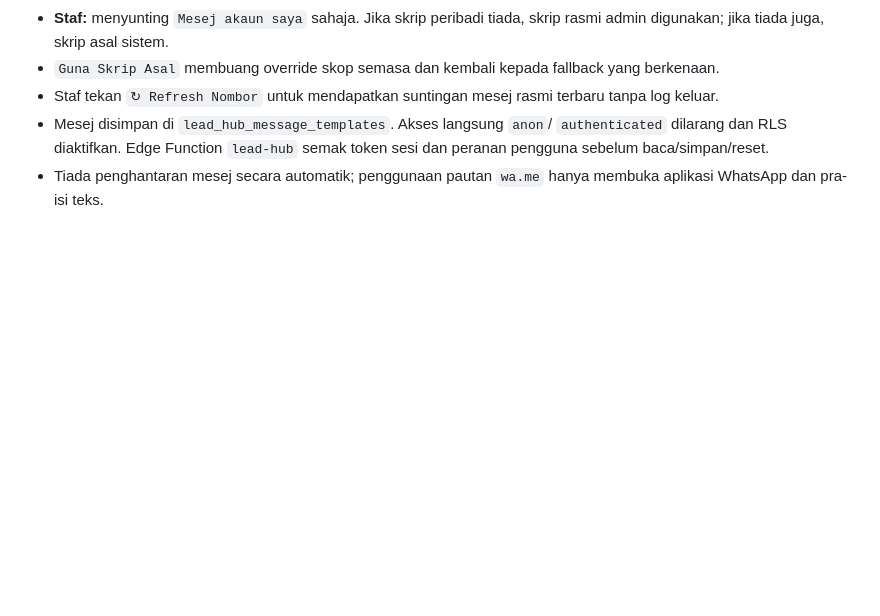
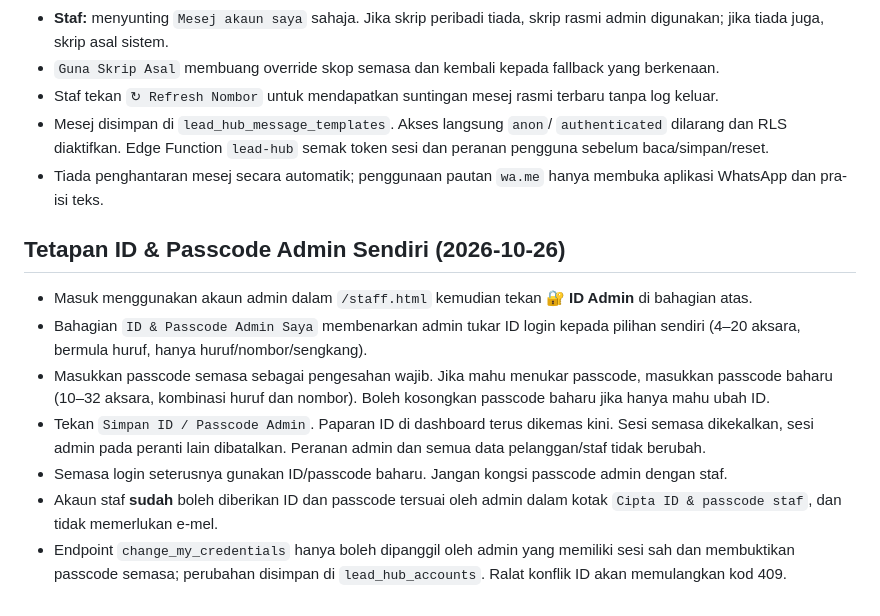
Before and after one commit to sidanarebulan-max/document-pdf-compiler, a Markdown page: SALES_LEAD_HUB_SETUP.md, the part around the change. Rendered like a GitHub page; blank space fills up the shorter version.

Commit message:
docs: admin can change own login ID and passcode securely

```diff
--- a/SALES_LEAD_HUB_SETUP.md
+++ b/SALES_LEAD_HUB_SETUP.md
@@ -70,3 +70,12 @@ Modul awal `staff.js` dan jadual `sales_*` menggunakan Supabase Auth e-mel. Modu
 - Staf tekan `↻ Refresh Nombor` untuk mendapatkan suntingan mesej rasmi terbaru tanpa log keluar.
 - Mesej disimpan di `lead_hub_message_templates`. Akses langsung `anon`/ `authenticated` dilarang dan RLS diaktifkan. Edge Function `lead-hub` semak token sesi dan peranan pengguna sebelum baca/simpan/reset.
 - Tiada penghantaran mesej secara automatik; penggunaan pautan `wa.me` hanya membuka aplikasi WhatsApp dan pra-isi teks.
+
+## Tetapan ID & Passcode Admin Sendiri (2026-10-26)
+- Masuk menggunakan akaun admin dalam `/staff.html` kemudian tekan **🔐 ID Admin** di bahagian atas.
+- Bahagian `ID & Passcode Admin Saya` membenarkan admin tukar ID login kepada pilihan sendiri (4–20 aksara, bermula huruf, hanya huruf/nombor/sengkang).
+- Masukkan passcode semasa sebagai pengesahan wajib. Jika mahu menukar passcode, masukkan passcode baharu (10–32 aksara, kombinasi huruf dan nombor). Boleh kosongkan passcode baharu jika hanya mahu ubah ID.
+- Tekan `Simpan ID / Passcode Admin`. Paparan ID di dashboard terus dikemas kini. Sesi semasa dikekalkan, sesi admin pada peranti lain dibatalkan. Peranan admin dan semua data pelanggan/staf tidak berubah.
+- Semasa login seterusnya gunakan ID/passcode baharu. Jangan kongsi passcode admin dengan staf.
+- Akaun staf **sudah** boleh diberikan ID dan passcode tersuai oleh admin dalam kotak `Cipta ID & passcode staf`, dan tidak memerlukan e-mel.
+- Endpoint `change_my_credentials` hanya boleh dipanggil oleh admin yang memiliki sesi sah dan membuktikan passcode semasa; perubahan disimpan di `lead_hub_accounts`. Ralat konflik ID akan memulangkan kod 409.
```
